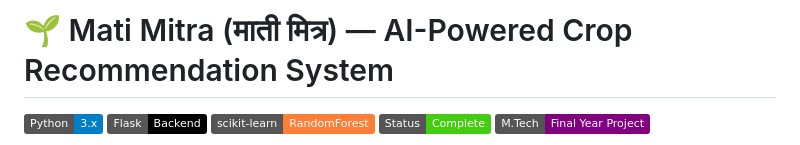
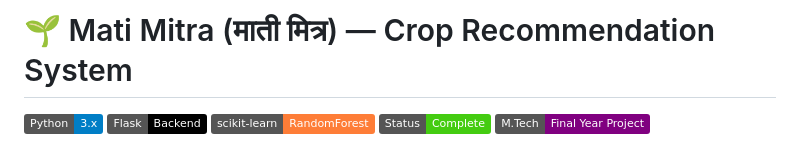
Before and after one commit to Aartiamali/mati-mitra-crop-recommendation, a Markdown page: README.md, the part around the change. GitHub-like rendering; badges without logos.

Commit message:
Update project title in README.md

```diff
--- a/README.md
+++ b/README.md
@@ -1,4 +1,4 @@
-# 🌱 Mati Mitra (माती मित्र) — AI-Powered Crop Recommendation System
+# 🌱 Mati Mitra (माती मित्र) — Crop Recommendation System
 
 ![Python](https://img.shields.io/badge/Python-3.x-blue?logo=python)
 ![Flask](https://img.shields.io/badge/Flask-Backend-black?logo=flask)
```
